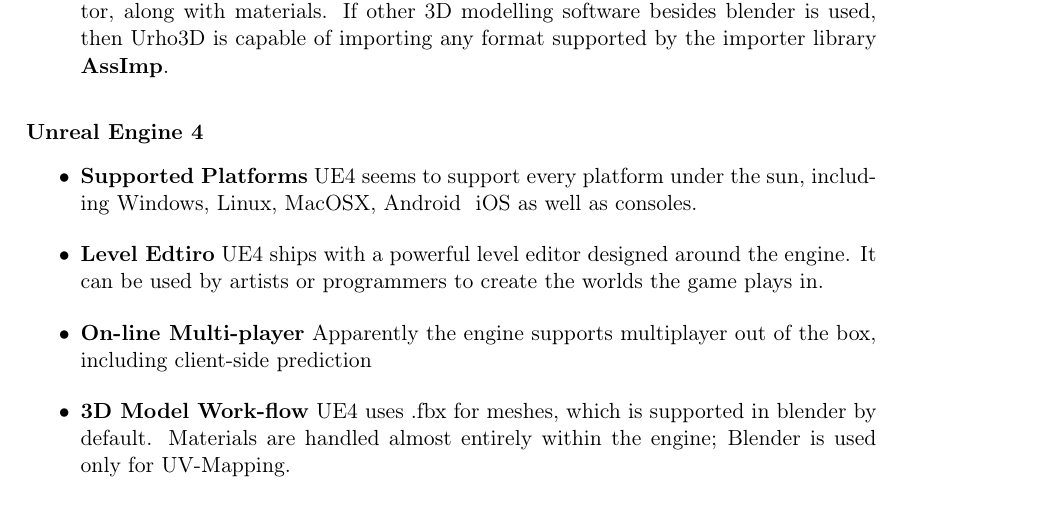
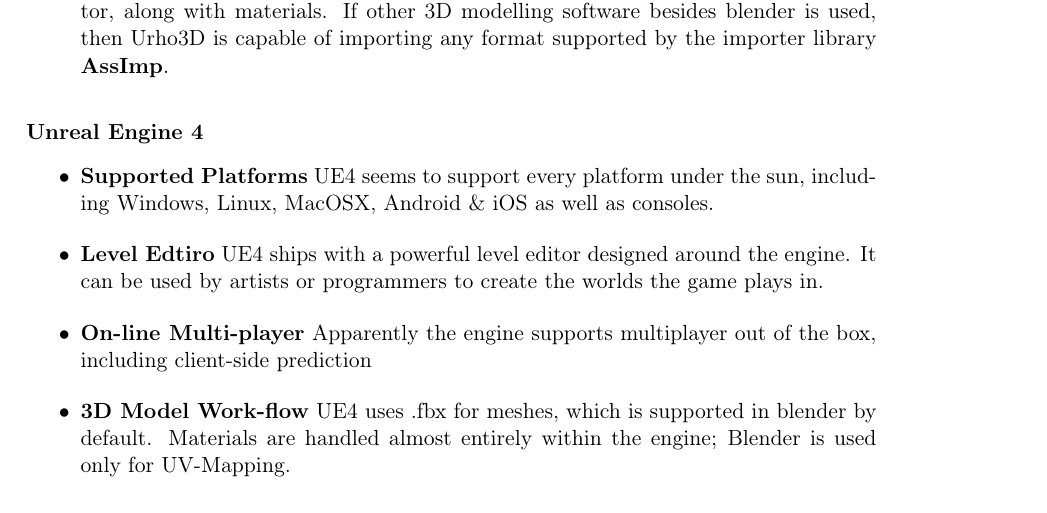
Before and after one commit to TheComet/iceweasel, a LaTeX document (doc/design-document/design-document.tex, which reads doc/design-document/sections/development-software.tex): part of page 5 of 12, cut so that both start at the same text. Compiled offline with pdfLaTeX.

Commit message:
Escape ampersand

```diff
--- a/doc/design-document/sections/development-software.tex
+++ b/doc/design-document/sections/development-software.tex
@@ -35,7 +35,7 @@
 \subsubsection*{Unreal Engine 4}
 \begin{itemize}
     \item \textbf{Supported Platforms}
-        UE4 seems to support every platform under the sun, including Windows, Linux, MacOSX, Android & iOS as well as consoles.
+        UE4 seems to support every platform under the sun, including Windows, Linux, MacOSX, Android \& iOS as well as consoles.
     \item \textbf{Level Edtiro}
         UE4 ships with a powerful level  editor  designed  around  the engine. It can be
         used  by  artists  or  programmers  to  create  the  worlds the game  plays  in.
```
